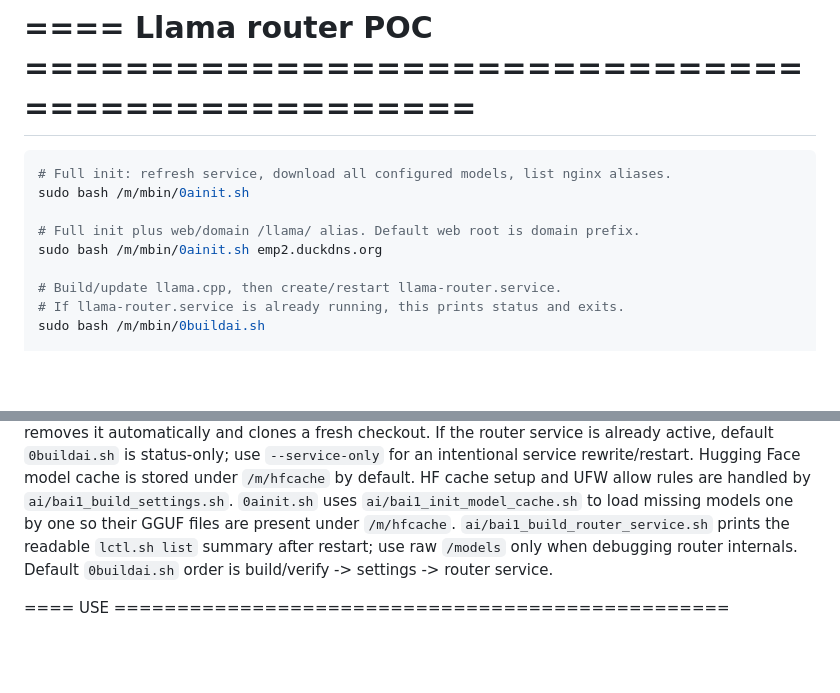
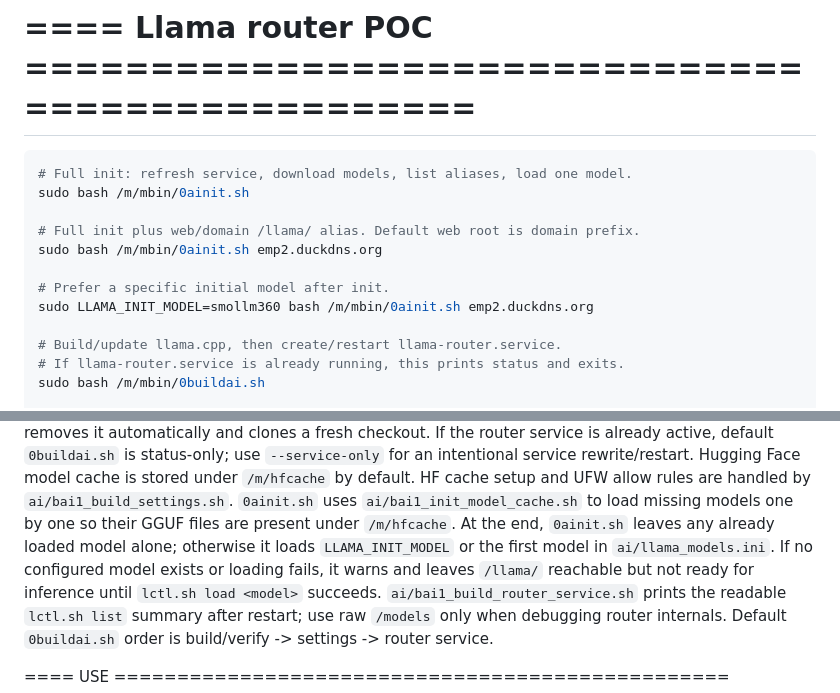
Before and after one commit to olderthanold/mbin, a Markdown page: ai/readme_ai.md, 2 parts joined by grey strips. Rendered like a GitHub page; blank space fills up the shorter version.

Commit message:
Update mbin 2026-05-04 16:02:39.16

````diff
--- a/ai/readme_ai.md
+++ b/ai/readme_ai.md
@@ -1,11 +1,14 @@
 # ==== Llama router POC =================================================
 
 ```bash
-# Full init: refresh service, download all configured models, list nginx aliases.
+# Full init: refresh service, download models, list aliases, load one model.
 sudo bash /m/mbin/0ainit.sh
 
 # Full init plus web/domain /llama/ alias. Default web root is domain prefix.
 sudo bash /m/mbin/0ainit.sh emp2.duckdns.org
+
+# Prefer a specific initial model after init.
+sudo LLAMA_INIT_MODEL=smollm360 bash /m/mbin/0ainit.sh emp2.duckdns.org
 
 # Build/update llama.cpp, then create/restart llama-router.service.
 # If llama-router.service is already running, this prints status and exits.
@@ -56,6 +59,7 @@ If an older wrapper left `/m/llama.cpp` as a non-git directory, plain `0buildai.
 If the router service is already active, default `0buildai.sh` is status-only; use `--service-only` for an intentional service rewrite/restart.
 Hugging Face model cache is stored under `/m/hfcache` by default. HF cache setup and UFW allow rules are handled by `ai/bai1_build_settings.sh`.
 `0ainit.sh` uses `ai/bai1_init_model_cache.sh` to load missing models one by one so their GGUF files are present under `/m/hfcache`.
+At the end, `0ainit.sh` leaves any already loaded model alone; otherwise it loads `LLAMA_INIT_MODEL` or the first model in `ai/llama_models.ini`. If no configured model exists or loading fails, it warns and leaves `/llama/` reachable but not ready for inference until `lctl.sh load <model>` succeeds.
 `ai/bai1_build_router_service.sh` prints the readable `lctl.sh list` summary after restart; use raw `/models` only when debugging router internals.
 Default `0buildai.sh` order is build/verify -> settings -> router service.
 
````
Also changed, not shown: ai/deploy.md (+9 -1 lines), doc/0ainit.md (+1 -1 lines).
